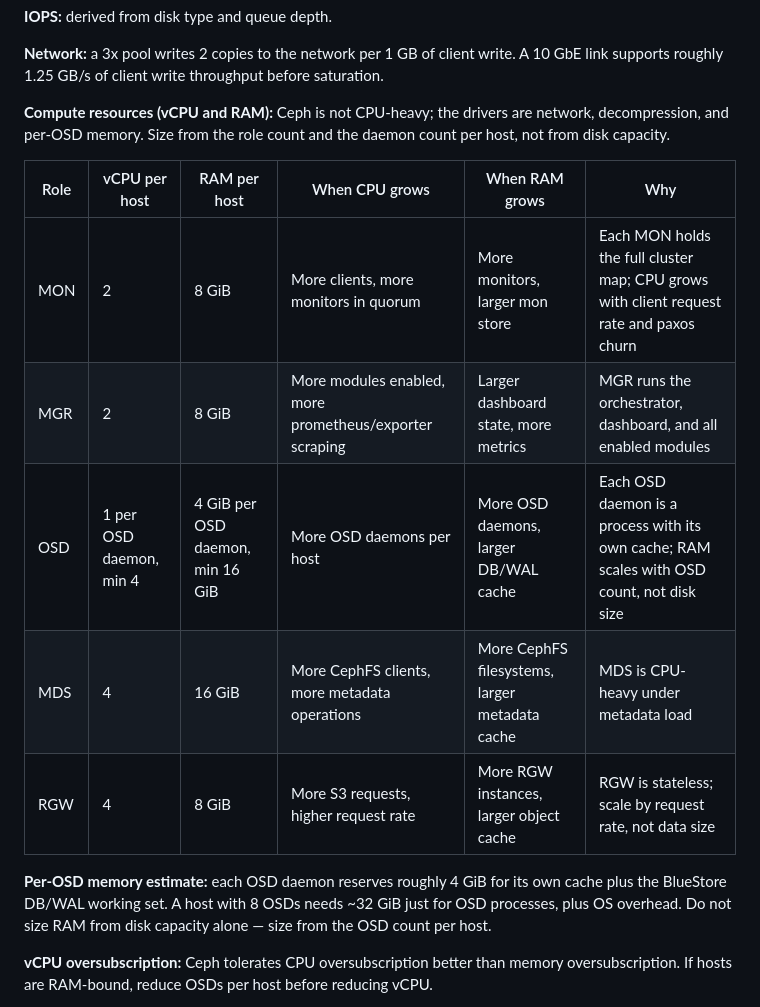
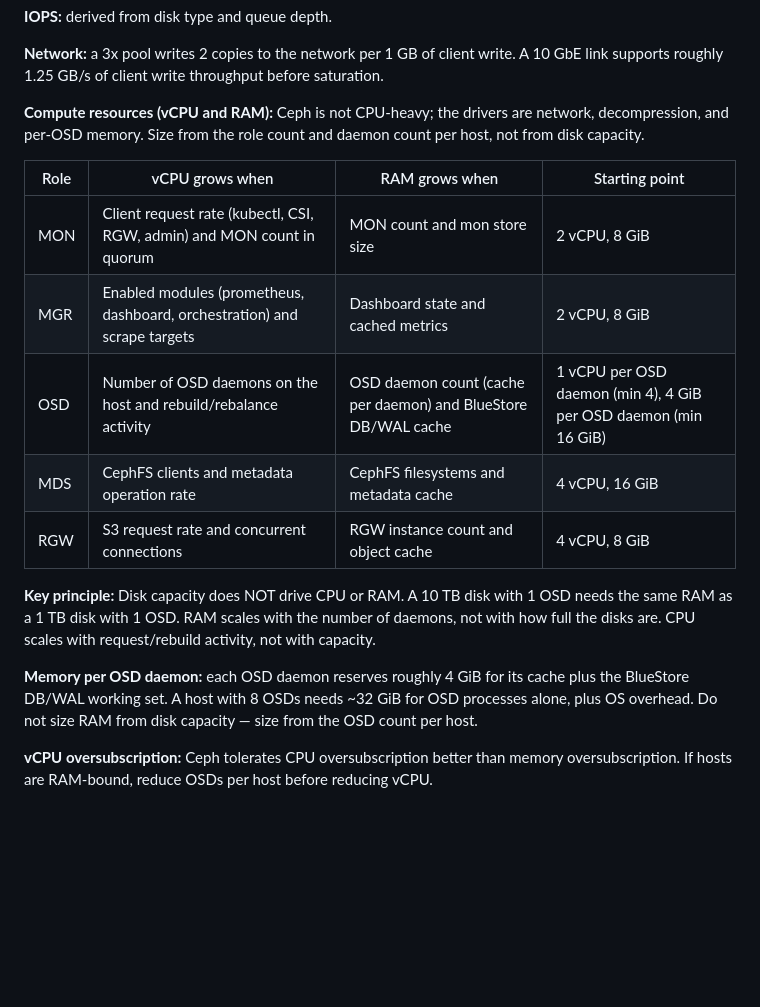
Before and after one commit to DavoudTeimouri/cloudnative-infrastructure-guide, a Markdown page: storage/ceph/cephadm-deployment.md, the part around one of its changes. Drawn GitHub-style; blank space fills up the shorter version.

Commit message:
Cephadm requirements: CPU/RAM growth metrics, OS+agent reservation, PGs, correct example

```diff
--- a/storage/ceph/cephadm-deployment.md
+++ b/storage/ceph/cephadm-deployment.md
@@ -93,17 +93,19 @@ A 4+2 pool gives ~67% usable. EC saves space but read-decode on recovery is slow
 
 **Network:** a 3x pool writes 2 copies to the network per 1 GB of client write. A 10 GbE link supports roughly 1.25 GB/s of client write throughput before saturation.
 
-**Compute resources (vCPU and RAM):** Ceph is not CPU-heavy; the drivers are network, decompression, and per-OSD memory. Size from the role count and the daemon count per host, not from disk capacity.
+**Compute resources (vCPU and RAM):** Ceph is not CPU-heavy; the drivers are network, decompression, and per-OSD memory. Size from the role count and daemon count per host, not from disk capacity.
 
-| Role | vCPU per host | RAM per host | When CPU grows | When RAM grows | Why |
-|---|---|---|---|---|---|
-| MON | 2 | 8 GiB | More clients, more monitors in quorum | More monitors, larger mon store | Each MON holds the full cluster map; CPU grows with client request rate and paxos churn |
-| MGR | 2 | 8 GiB | More modules enabled, more prometheus/exporter scraping | Larger dashboard state, more metrics | MGR runs the orchestrator, dashboard, and all enabled modules |
-| OSD | 1 per OSD daemon, min 4 | 4 GiB per OSD daemon, min 16 GiB | More OSD daemons per host | More OSD daemons, larger DB/WAL cache | Each OSD daemon is a process with its own cache; RAM scales with OSD count, not disk size |
-| MDS | 4 | 16 GiB | More CephFS clients, more metadata operations | More CephFS filesystems, larger metadata cache | MDS is CPU-heavy under metadata load |
-| RGW | 4 | 8 GiB | More S3 requests, higher request rate | More RGW instances, larger object cache | RGW is stateless; scale by request rate, not data size |
+| Role | vCPU grows when | RAM grows when | Starting point |
+|---|---|---|---|
+| MON | Client request rate (kubectl, CSI, RGW, admin) and MON count in quorum | MON count and mon store size | 2 vCPU, 8 GiB |
+| MGR | Enabled modules (prometheus, dashboard, orchestration) and scrape targets | Dashboard state and cached metrics | 2 vCPU, 8 GiB |
+| OSD | Number of OSD daemons on the host and rebuild/rebalance activity | OSD daemon count (cache per daemon) and BlueStore DB/WAL cache | 1 vCPU per OSD daemon (min 4), 4 GiB per OSD daemon (min 16 GiB) |
+| MDS | CephFS clients and metadata operation rate | CephFS filesystems and metadata cache | 4 vCPU, 16 GiB |
+| RGW | S3 request rate and concurrent connections | RGW instance count and object cache | 4 vCPU, 8 GiB |
 
-**Per-OSD memory estimate:** each OSD daemon reserves roughly 4 GiB for its own cache plus the BlueStore DB/WAL working set. A host with 8 OSDs needs ~32 GiB just for OSD processes, plus OS overhead. Do not size RAM from disk capacity alone — size from the OSD count per host.
+**Key principle:** Disk capacity does NOT drive CPU or RAM. A 10 TB disk with 1 OSD needs the same RAM as a 1 TB disk with 1 OSD. RAM scales with the number of daemons, not with how full the disks are. CPU scales with request/rebuild activity, not with capacity.
+
+**Memory per OSD daemon:** each OSD daemon reserves roughly 4 GiB for its cache plus the BlueStore DB/WAL working set. A host with 8 OSDs needs ~32 GiB for OSD processes alone, plus OS overhead. Do not size RAM from disk capacity — size from the OSD count per host.
 
 **vCPU oversubscription:** Ceph tolerates CPU oversubscription better than memory oversubscription. If hosts are RAM-bound, reduce OSDs per host before reducing vCPU.
 
```
Also changed, not shown: other parts of storage/ceph/cephadm-deployment.md (+12 -1 lines).
